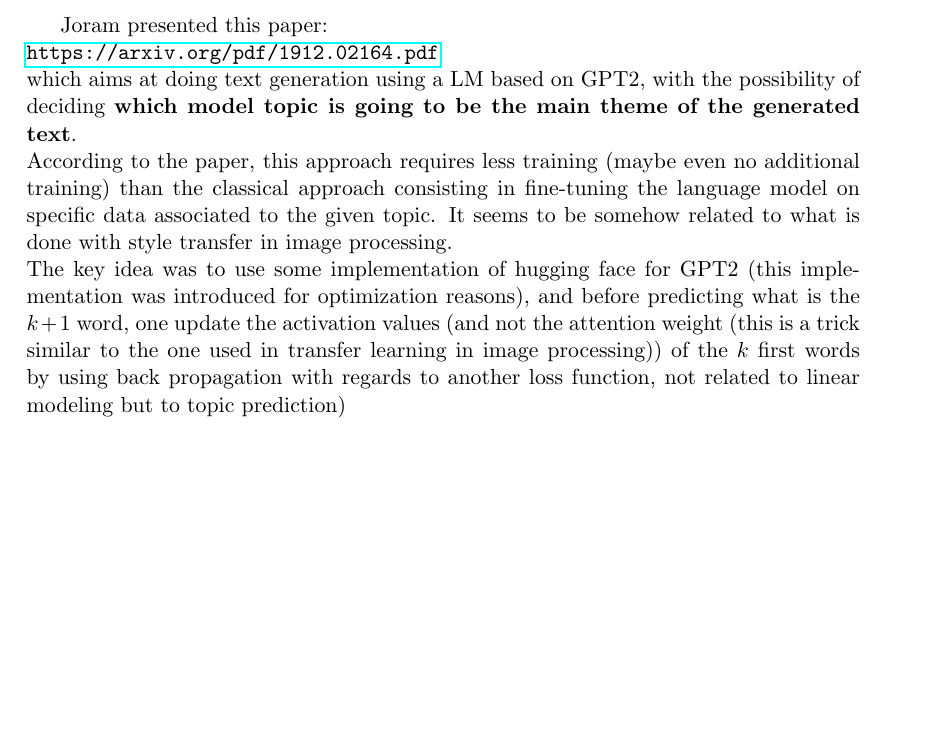
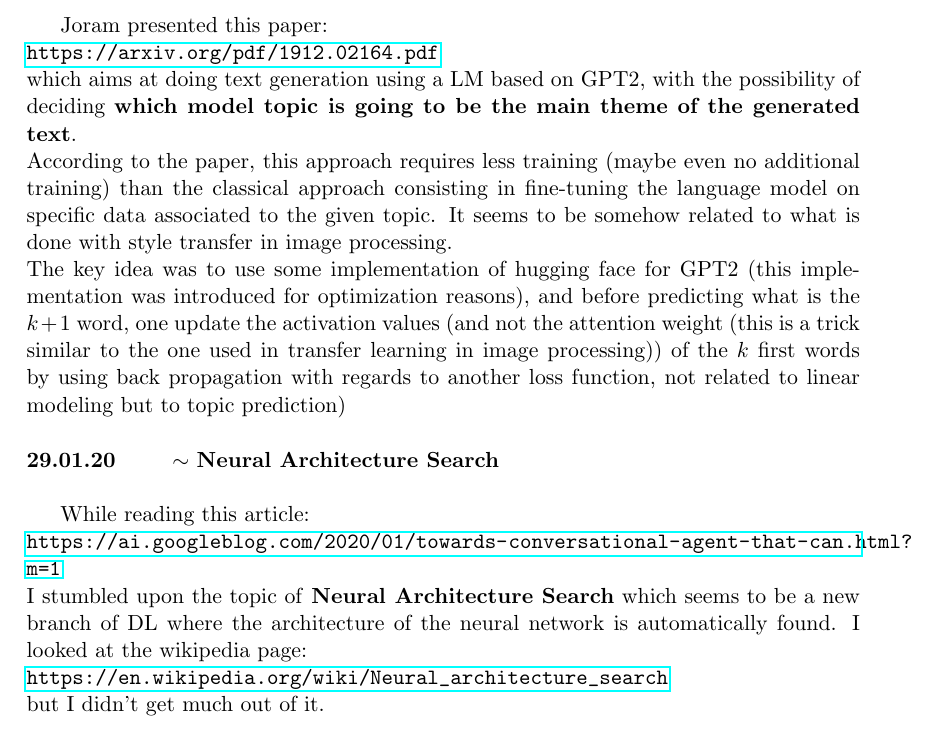
Before and after one commit to abercher/CS_Prog_ML, a LaTeX paper (Machine_learning_and_AI/Journal_theory_ML/journal_theory_ML.tex): part of page 21 of 21, cut so that both start at the same text, the shorter picture padded with empty space. Compiled offline with pdfLaTeX.

Commit message:
Add entry to ML journal

```diff
--- a/Machine_learning_and_AI/Journal_theory_ML/journal_theory_ML.tex
+++ b/Machine_learning_and_AI/Journal_theory_ML/journal_theory_ML.tex
@@ -582,4 +582,16 @@ The key idea was to use some implementation of hugging face for GPT2 (this imple
 \end{loggentry}
 
 
+\begin{loggentry}{29.01.20}{Neural Architecture Search}
+
+While reading this article:\\
+\url{https://ai.googleblog.com/2020/01/towards-conversational-agent-that-can.html?m=1}\\
+I stumbled upon the topic of \textbf{Neural Architecture Search} which seems to be a new branch of DL where the architecture of the neural network is automatically found. I looked at the wikipedia page:\\
+\url{https://en.wikipedia.org/wiki/Neural_architecture_search}\\
+but I didn't get much out of it.
+
+
+\end{loggentry}
+
+
 \end{document}
```
Also changed, not shown: Machine_learning_and_AI/Journal_theory_ML/journal_theory_ML.pdf, 2 other files.
